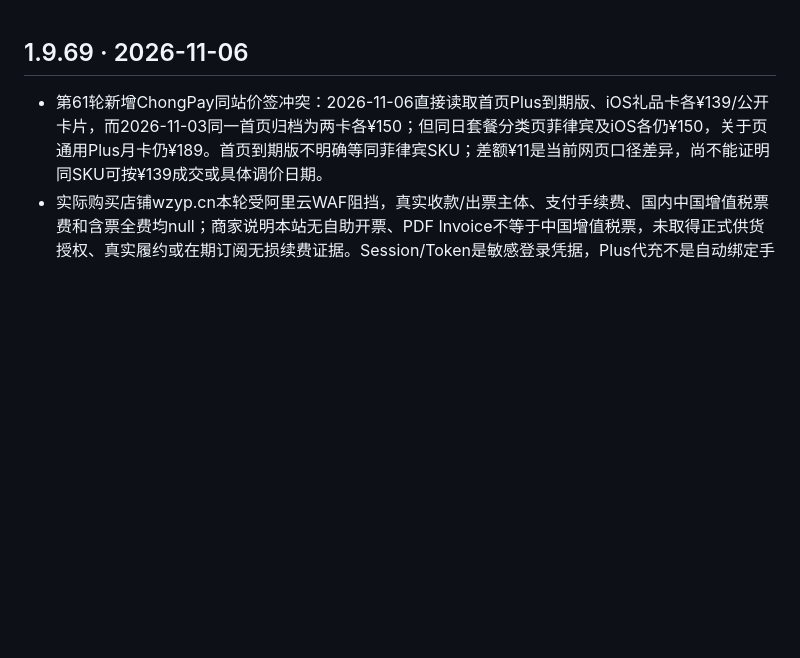
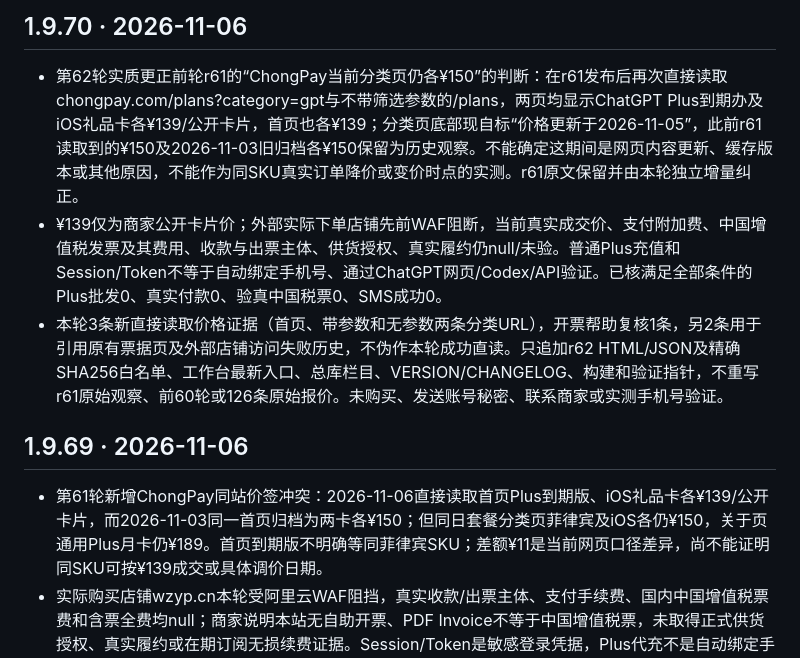
Before and after one commit to 1337816143/MyDotWork, a Markdown page: CHANGELOG.md, the part around the change. Rendered like a GitHub page; blank space fills up the shorter version.

Commit message:
research(r62): publicly correct current ChongPay catalog figure, preserve original r61

```diff
--- a/CHANGELOG.md
+++ b/CHANGELOG.md
@@ -1,3 +1,9 @@
+## 1.9.70 · 2026-11-06
+
+- 第62轮实质更正前轮r61的“ChongPay当前分类页仍各¥150”的判断：在r61发布后再次直接读取chongpay.com/plans?category=gpt与不带筛选参数的/plans，两页均显示ChatGPT Plus到期办及iOS礼品卡各¥139/公开卡片，首页也各¥139；分类页底部现自标“价格更新于2026-11-05”，此前r61读取到的¥150及2026-11-03旧归档各¥150保留为历史观察。不能确定这期间是网页内容更新、缓存版本或其他原因，不能作为同SKU真实订单降价或变价时点的实测。r61原文保留并由本轮独立增量纠正。
+- ¥139仅为商家公开卡片价；外部实际下单店铺先前WAF阻断，当前真实成交价、支付附加费、中国增值税发票及其费用、收款与出票主体、供货授权、真实履约仍null/未验。普通Plus充值和Session/Token不等于自动绑定手机号、通过ChatGPT网页/Codex/API验证。已核满足全部条件的Plus批发0、真实付款0、验真中国税票0、SMS成功0。
+- 本轮3条新直接读取价格证据（首页、带参数和无参数两条分类URL），开票帮助复核1条，另2条用于引用原有票据页及外部店铺访问失败历史，不伪作本轮成功直读。只追加r62 HTML/JSON及精确SHA256白名单、工作台最新入口、总库栏目、VERSION/CHANGELOG、构建和验证指针，不重写r61原始观察、前60轮或126条原始报价。未购买、发送账号秘密、联系商家或实测手机号验证。
+
 ## 1.9.69 · 2026-11-06
 
 - 第61轮新增ChongPay同站价签冲突：2026-11-06直接读取首页Plus到期版、iOS礼品卡各¥139/公开卡片，而2026-11-03同一首页归档为两卡各¥150；但同日套餐分类页菲律宾及iOS各仍¥150，关于页通用Plus月卡仍¥189。首页到期版不明确等同菲律宾SKU；差额¥11是当前网页口径差异，尚不能证明同SKU可按¥139成交或具体调价日期。
```
